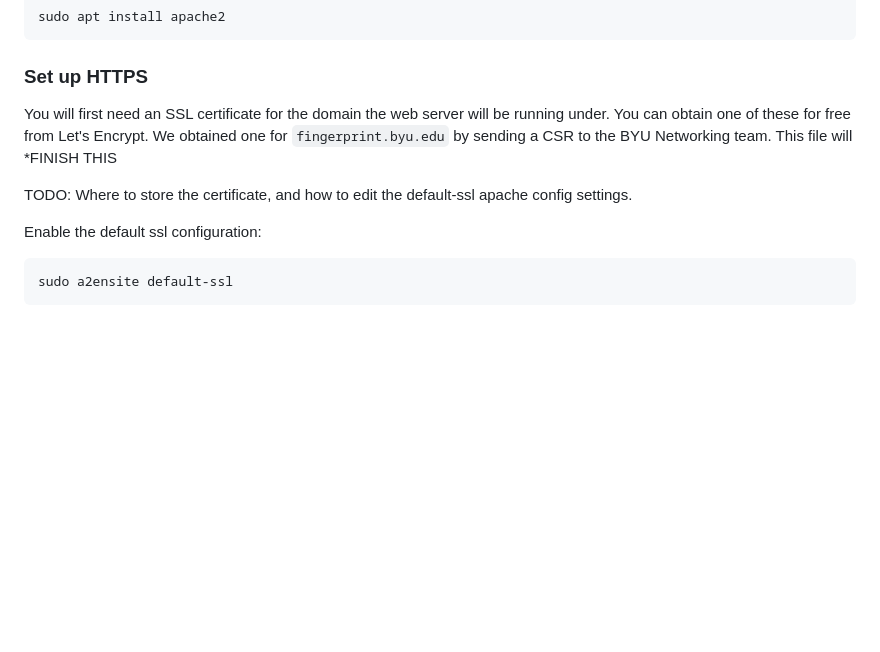
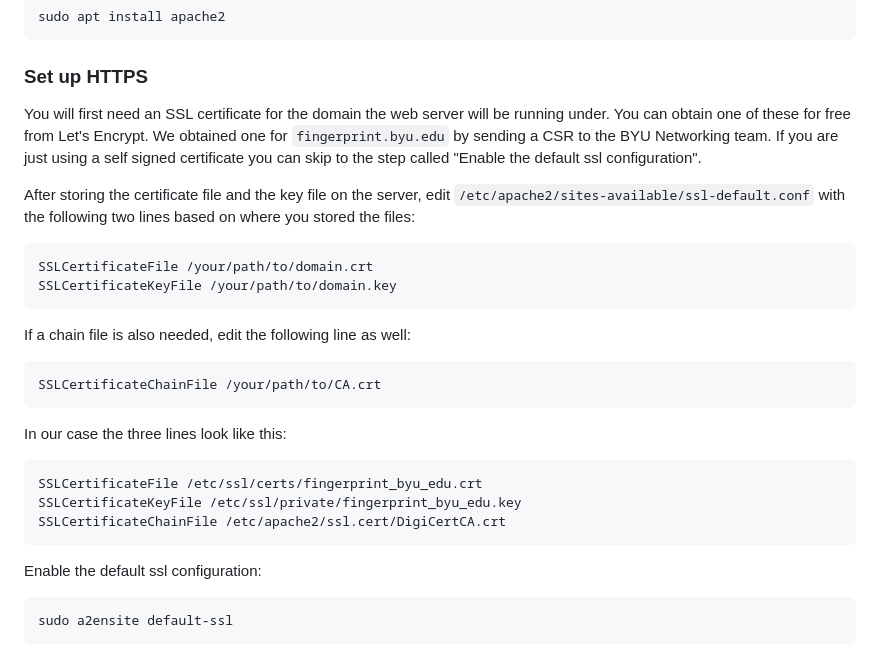
Before and after one commit to zconlin/http-fingerprinting-for-proxy-detection, a Markdown page: README.md, the part around one of its changes. Drawn GitHub-style; blank space fills up the shorter version.

````diff
--- a/README.md
+++ b/README.md
@@ -33,9 +33,25 @@ sudo apt install apache2
 
 ### Set up HTTPS
 
-You will first need an SSL certificate for the domain the web server will be running under. You can obtain one of these for free from Let's Encrypt. We obtained one for `fingerprint.byu.edu` by sending a CSR to the BYU Networking team. This file will *FINISH THIS
+You will first need an SSL certificate for the domain the web server will be running under. You can obtain one of these for free from Let's Encrypt. We obtained one for `fingerprint.byu.edu` by sending a CSR to the BYU Networking team. If you are just using a self signed certificate you can skip to the step called "Enable the default ssl configuration".
 
-TODO: Where to store the certificate, and how to edit the default-ssl apache config settings.
+After storing the certificate file and the key file on the server, edit `/etc/apache2/sites-available/ssl-default.conf` with the following two lines based on where you stored the files:
+```
+SSLCertificateFile /your/path/to/domain.crt
+SSLCertificateKeyFile /your/path/to/domain.key
+```
+
+If a chain file is also needed, edit the following line as well:
+```
+SSLCertificateChainFile /your/path/to/CA.crt
+```
+
+In our case the three lines look like this:
+```
+SSLCertificateFile /etc/ssl/certs/fingerprint_byu_edu.crt
+SSLCertificateKeyFile /etc/ssl/private/fingerprint_byu_edu.key
+SSLCertificateChainFile /etc/apache2/ssl.cert/DigiCertCA.crt
+```
 
 Enable the default ssl configuration:
 ```
````
Also changed, not shown: other parts of README.md (+50 -0 lines).
